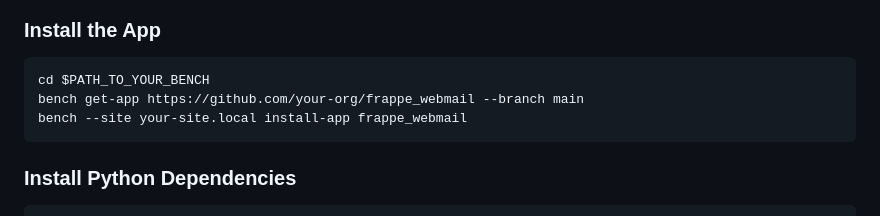
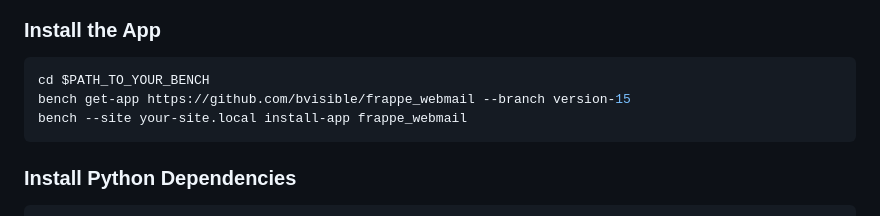
Before and after one commit to bvisible/frappe_webmail, a Markdown page: README.md, the part around one of its changes. Drawn GitHub-style.

Commit message:
docs(readme): the install line and the issues link name this repository and its version-15 branch
Refs bvisible/neoffice-maintenance#2096

````diff
--- a/README.md
+++ b/README.md
@@ -24,7 +24,7 @@ A native webmail client for Frappe Framework with full IMAP/SMTP support, rich t
 
 ```bash
 cd $PATH_TO_YOUR_BENCH
-bench get-app https://github.com/your-org/frappe_webmail --branch main
+bench get-app https://github.com/bvisible/frappe_webmail --branch version-15
 bench --site your-site.local install-app frappe_webmail
 ```
 
````
Also changed, not shown: other parts of README.md (+1 -1 lines).
